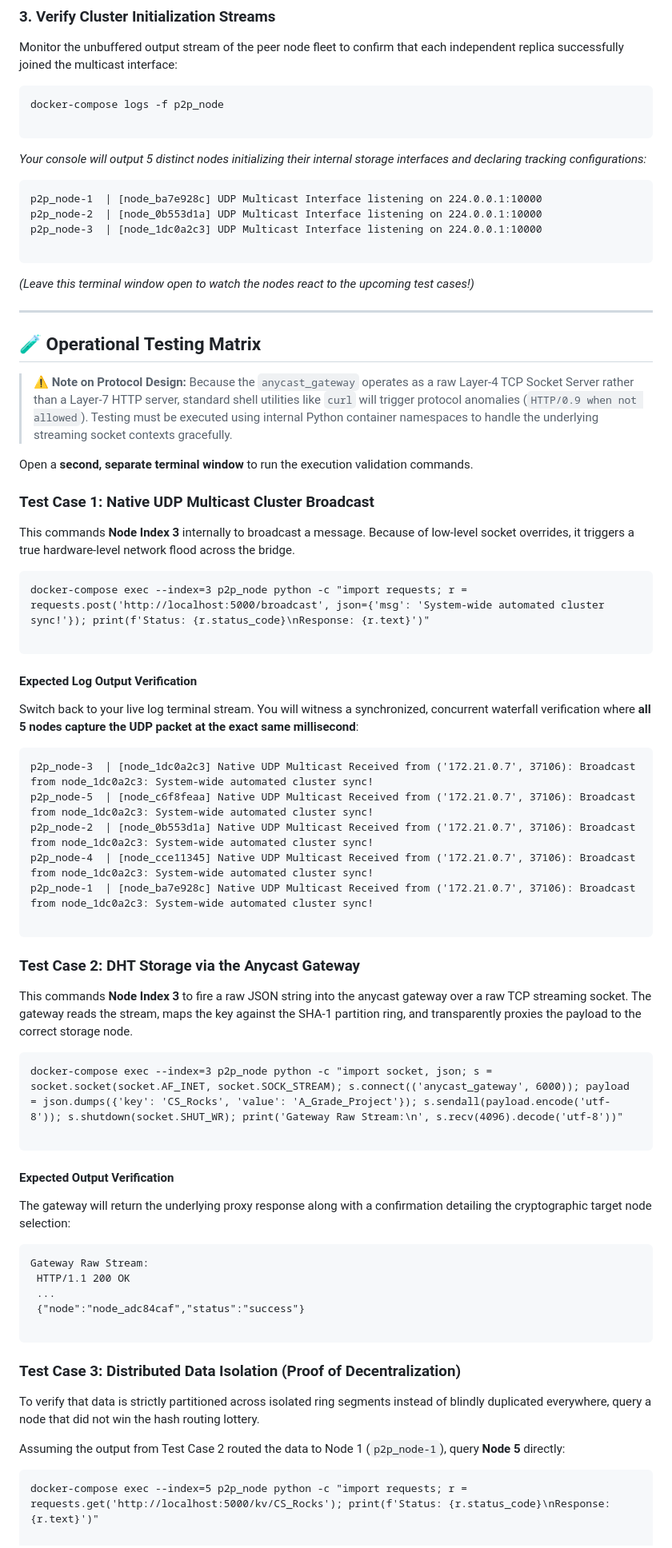
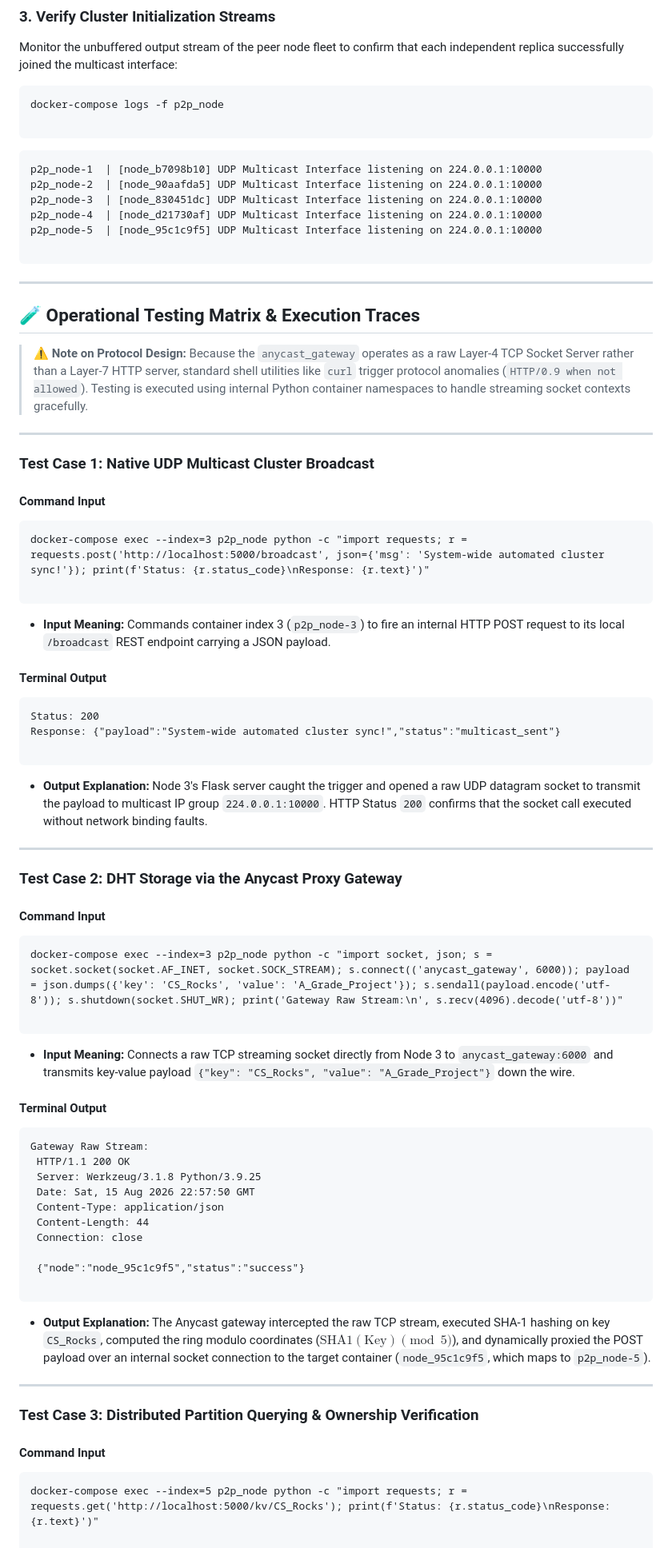
Before and after one commit to nadm2059/Decentralized-Peer-to-Peer-Network, a Markdown page: README.md, the part around one of its changes. Shown at 80% size. GitHub-like rendering.

Commit message:
Revise README for clarity and accuracy
Updated README to reflect changes in node initialization, testing procedures, and API specifications.

````diff
--- a/README.md
+++ b/README.md
@@ -71,73 +82,89 @@ docker-compose logs -f p2p_node
 
 ```
 
-*Your console will output 5 distinct nodes initializing their internal storage interfaces and declaring tracking configurations:*
-
 ```text
-p2p_node-1  | [node_ba7e928c] UDP Multicast Interface listening on 224.0.0.1:10000
-p2p_node-2  | [node_0b553d1a] UDP Multicast Interface listening on 224.0.0.1:10000
-p2p_node-3  | [node_1dc0a2c3] UDP Multicast Interface listening on 224.0.0.1:10000
+p2p_node-1  | [node_b7098b10] UDP Multicast Interface listening on 224.0.0.1:10000
+p2p_node-2  | [node_90aafda5] UDP Multicast Interface listening on 224.0.0.1:10000
+p2p_node-3  | [node_830451dc] UDP Multicast Interface listening on 224.0.0.1:10000
+p2p_node-4  | [node_d21730af] UDP Multicast Interface listening on 224.0.0.1:10000
+p2p_node-5  | [node_95c1c9f5] UDP Multicast Interface listening on 224.0.0.1:10000
 
 ```
 
-*(Leave this terminal window open to watch the nodes react to the upcoming test cases!)*
+---
+
+## 🧪 Operational Testing Matrix & Execution Traces
+
+> ⚠️ **Note on Protocol Design:** Because the `anycast_gateway` operates as a raw Layer-4 TCP Socket Server rather than a Layer-7 HTTP server, standard shell utilities like `curl` trigger protocol anomalies (`HTTP/0.9 when not allowed`). Testing is executed using internal Python container namespaces to handle streaming socket contexts gracefully.
+>
+>
 
 ---
 
-## 🧪 Operational Testing Matrix
-
-> ⚠️ **Note on Protocol Design:** Because the `anycast_gateway` operates as a raw Layer-4 TCP Socket Server rather than a Layer-7 HTTP server, standard shell utilities like `curl` will trigger protocol anomalies (`HTTP/0.9 when not allowed`). Testing must be executed using internal Python container namespaces to handle the underlying streaming socket contexts gracefully.
-
-Open a **second, separate terminal window** to run the execution validation commands.
-
 ### Test Case 1: Native UDP Multicast Cluster Broadcast
 
-This commands **Node Index 3** internally to broadcast a message. Because of low-level socket overrides, it triggers a true hardware-level network flood across the bridge.
+#### Command Input
 
 ```cmd
 docker-compose exec --index=3 p2p_node python -c "import requests; r = requests.post('http://localhost:5000/broadcast', json={'msg': 'System-wide automated cluster sync!'}); print(f'Status: {r.status_code}\nResponse: {r.text}')"
 
 ```
 
-#### Expected Log Output Verification
+* **Input Meaning:** Commands container index 3 (`p2p_node-3`) to fire an internal HTTP POST request to its local `/broadcast` REST endpoint carrying a JSON payload.
 
-Switch back to your live log terminal stream. You will witness a synchronized, concurrent waterfall verification where **all 5 nodes capture the UDP packet at the exact same millisecond**:
+
+
+#### Terminal Output
 
 ```text
-p2p_node-3  | [node_1dc0a2c3] Native UDP Multicast Received from ('172.21.0.7', 37106): Broadcast from node_1dc0a2c3: System-wide automated cluster sync!
-p2p_node-5  | [node_c6f8feaa] Native UDP Multicast Received from ('172.21.0.7', 37106): Broadcast from node_1dc0a2c3: System-wide automated cluster sync!
-p2p_node-2  | [node_0b553d1a] Native UDP Multicast Received from ('172.21.0.7', 37106): Broadcast from node_1dc0a2c3: System-wide automated cluster sync!
-p2p_node-4  | [node_cce11345] Native UDP Multicast Received from ('172.21.0.7', 37106): Broadcast from node_1dc0a2c3: System-wide automated cluster sync!
-p2p_node-1  | [node_ba7e928c] Native UDP Multicast Received from ('172.21.0.7', 37106): Broadcast from node_1dc0a2c3: System-wide automated cluster sync!
+Status: 200
+Response: {"payload":"System-wide automated cluster sync!","status":"multicast_sent"}
 
 ```
 
-### Test Case 2: DHT Storage via the Anycast Gateway
+* **Output Explanation:** Node 3's Flask server caught the trigger and opened a raw UDP datagram socket to transmit the payload to multicast IP group `224.0.0.1:10000`. HTTP Status `200` confirms that the socket call executed without network binding faults.
 
-This commands **Node Index 3** to fire a raw JSON string into the anycast gateway over a raw TCP streaming socket. The gateway reads the stream, maps the key against the SHA-1 partition ring, and transparently proxies the payload to the correct storage node.
+
+
+---
+
+### Test Case 2: DHT Storage via the Anycast Proxy Gateway
+
+#### Command Input
 
 ```cmd
 docker-compose exec --index=3 p2p_node python -c "import socket, json; s = socket.socket(socket.AF_INET, socket.SOCK_STREAM); s.connect(('anycast_gateway', 6000)); payload = json.dumps({'key': 'CS_Rocks', 'value': 'A_Grade_Project'}); s.sendall(payload.encode('utf-8')); s.shutdown(socket.SHUT_WR); print('Gateway Raw Stream:\n', s.recv(4096).decode('utf-8'))"
 
 ```
 
-#### Expected Output Verification
+* **Input Meaning:** Connects a raw TCP streaming socket directly from Node 3 to `anycast_gateway:6000` and transmits key-value payload `{"key": "CS_Rocks", "value": "A_Grade_Project"}` down the wire.
 
-The gateway will return the underlying proxy response along with a confirmation detailing the cryptographic target node selection:
+
+
+#### Terminal Output
 
 ```text
 Gateway Raw Stream:
  HTTP/1.1 200 OK
- ...
- {"node":"node_adc84caf","status":"success"}
+ Server: Werkzeug/3.1.8 Python/3.9.25
+ Date: Sat, 15 Aug 2026 22:57:50 GMT
+ Content-Type: application/json
+ Content-Length: 44
+ Connection: close
+
+ {"node":"node_95c1c9f5","status":"success"}
 
 ```
 
-### Test Case 3: Distributed Data Isolation (Proof of Decentralization)
+* **Output Explanation:** The Anycast gateway intercepted the raw TCP stream, executed SHA-1 hashing on key `CS_Rocks`, computed the ring modulo coordinates ($\text{SHA1}(\text{Key}) \pmod 5$), and dynamically proxied the POST payload over an internal socket connection to the target container (`node_95c1c9f5`, which maps to `p2p_node-5`).
 
-To verify that data is strictly partitioned across isolated ring segments instead of blindly duplicated everywhere, query a node that did not win the hash routing lottery.
 
-Assuming the output from Test Case 2 routed the data to Node 1 (`p2p_node-1`), query **Node 5** directly:
+
+---
+
+### Test Case 3: Distributed Partition Querying & Ownership Verification
+
+#### Command Input
 
 ```cmd
 docker-compose exec --index=5 p2p_node python -c "import requests; r = requests.get('http://localhost:5000/kv/CS_Rocks'); print(f'Status: {r.status_code}\nResponse: {r.text}')"
````
Also changed, not shown: other parts of README.md (+104 -16 lines).
